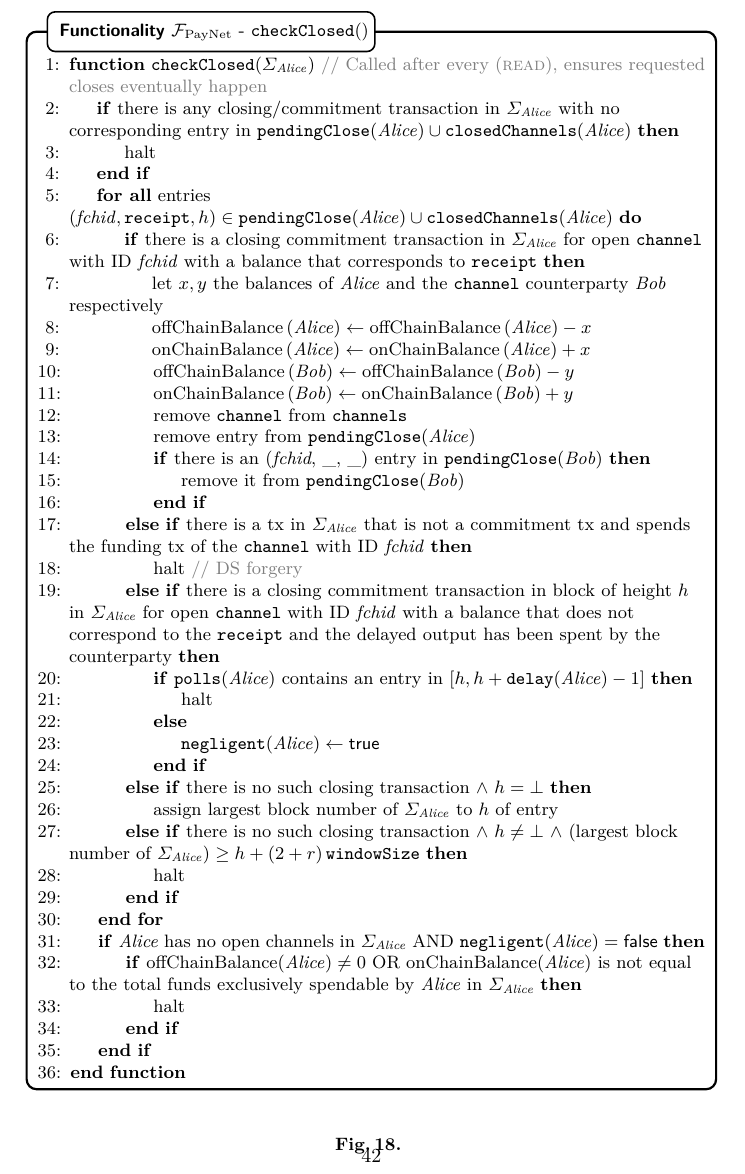
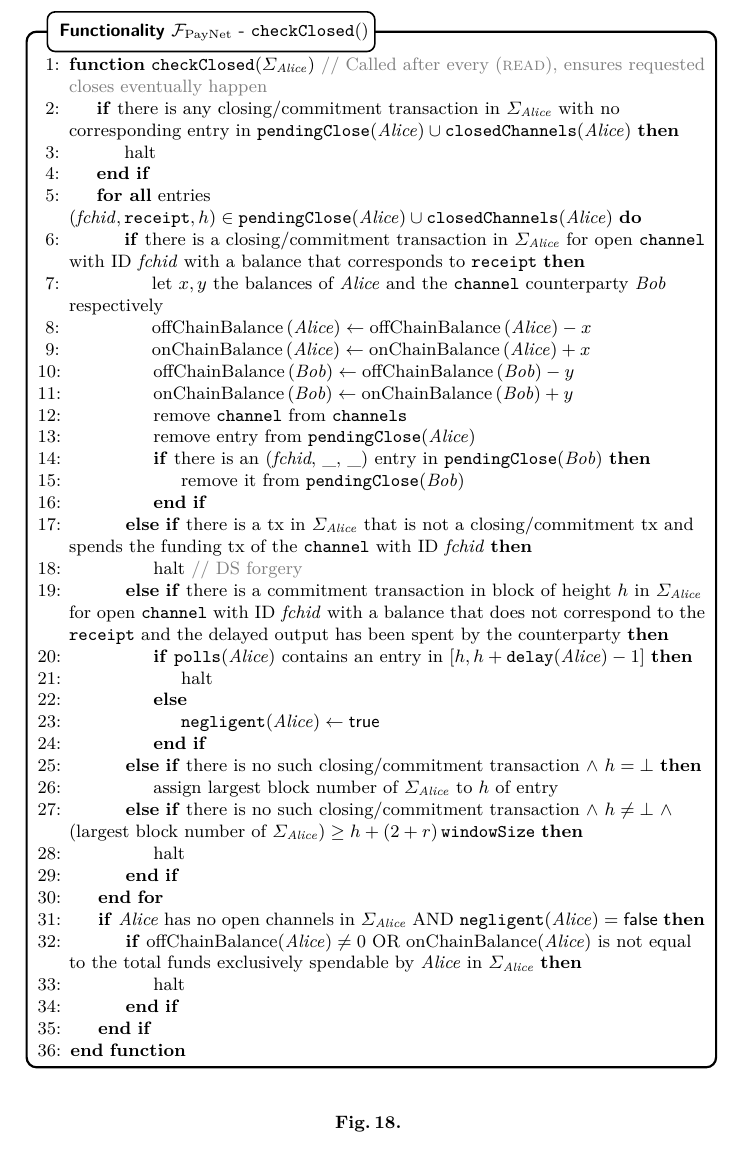
Before and after one commit to OrfeasLitos/PaymentChannels, a LaTeX paper (src/paymentChannels.tex, which reads src/payfunc.tex): part of page 42 of 89, cut so that both start at the same text. Compiled offline with pdfLaTeX; a LaTeX package or settings file that is missing is left out.

Commit message:
Distinguish close and commitment txs in F_PayNet

```diff
--- a/src/payfunc.tex
+++ b/src/payfunc.tex
@@ -551,7 +551,7 @@
           \EndIf
           \ForAll{entries $(\mathit{fchid}, \mathtt{receipt}, h) \in
           \mathtt{pendingClose}(\alice) \cup \mathtt{closedChannels}(\alice)$}
-            \If{there is a closing commitment transaction in $\Sigma_{\alice}$
+            \If{there is a closing/commitment transaction in $\Sigma_{\alice}$
             for open \texttt{channel} with ID \textit{fchid} with a balance that
             corresponds to \texttt{receipt}}
             \label{alg:fpaynet:close:func:happy:start}
@@ -574,17 +574,16 @@
                 \State remove it from \texttt{pendingClose}(\bob)
               \EndIf
               \label{alg:fpaynet:close:func:happy:end}
-            \ElsIf{there is a tx in $\Sigma_{\alice}$ that is not a commitment
-            tx and spends the funding tx of the \texttt{channel} with ID
-            \textit{fchid}}
+            \ElsIf{there is a tx in $\Sigma_{\alice}$ that is not a
+            closing/commitment tx and spends the funding tx of the
+            \texttt{channel} with ID \textit{fchid}}
             \label{alg:fpaynet:close:func:ifdsforgery}
               \State halt \Comment{DS forgery}
               \label{alg:fpaynet:close:func:dsforgery}
-            \ElsIf{there is a closing commitment transaction in block of height
-            $h$ in $\Sigma_{\alice}$ for open \texttt{channel} with ID
-            \textit{fchid} with a balance that does not correspond to the
-            \texttt{receipt} and the delayed output has been spent by the
-            counterparty}
+            \ElsIf{there is a commitment transaction in block of height $h$ in
+            $\Sigma_{\alice}$ for open \texttt{channel} with ID \textit{fchid}
+            with a balance that does not correspond to the \texttt{receipt} and
+            the delayed output has been spent by the counterparty}
               \If{\texttt{polls}(\alice) contains an entry in $[h, h
               + \mathtt{delay}(\alice) - 1]$}
               \label{alg:fpaynet:close:func:ifmalicious}
@@ -593,12 +592,13 @@
               \Else
                 \State $\mathtt{negligent}(\alice) \gets \true$
               \EndIf
-            \ElsIf{there is no such closing transaction $\wedge \ h = \bot$}
+            \ElsIf{there is no such closing/commitment transaction $\wedge \ h =
+            \bot$}
               \State assign largest block number of $\Sigma_{\alice}$ to $h$ of
               entry
-            \ElsIf{there is no such closing transaction $\wedge \ h \neq \bot \
-            \wedge$ (largest block number of $\Sigma_{\alice}) \geq h +
-            \tochain{}$}
+            \ElsIf{there is no such closing/commitment transaction $\wedge \ h
+            \neq \bot \ \wedge$ (largest block number of $\Sigma_{\alice}) \geq
+            h + \tochain{}$}
             \label{alg:fpaynet:close:func:ifidle}
               \State halt
               \label{alg:fpaynet:close:func:idle}
```
